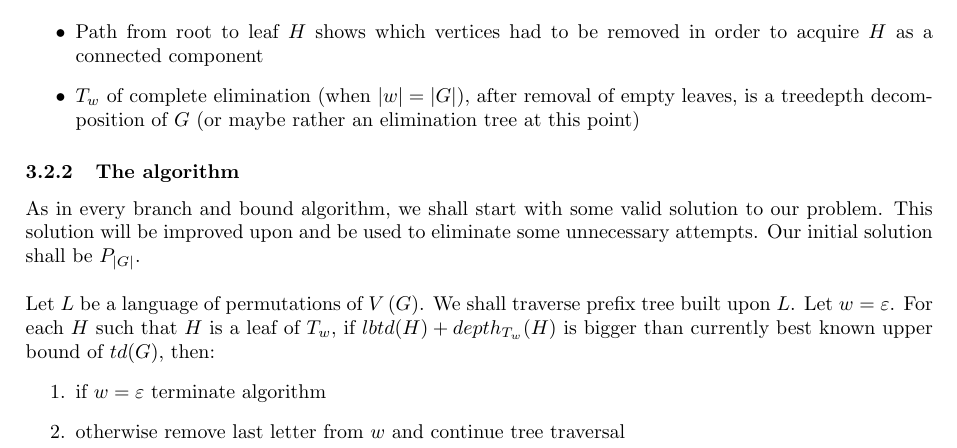
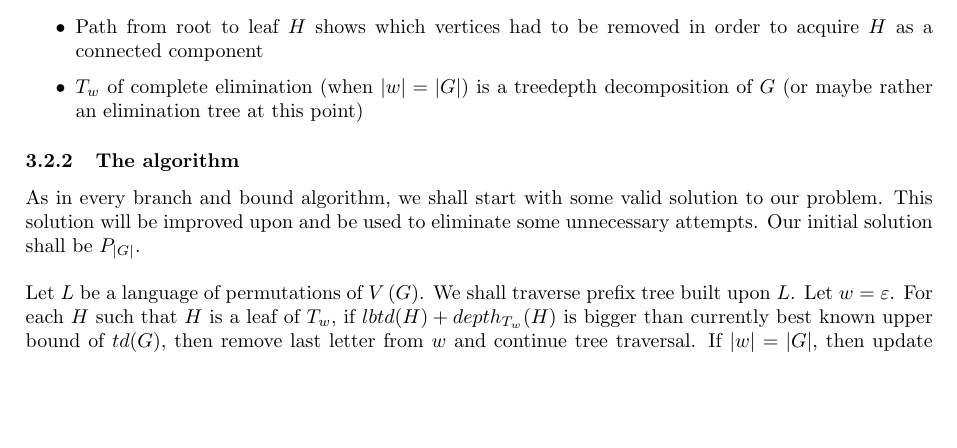
Before and after one commit to Zackere/GiSBDW, a LaTeX paper (docs/introductory_documentation/main.tex, which reads docs/introductory_documentation/our_approach/main.tex): part of page 10 of 13, cut so that both start at the same text, the shorter picture padded with empty space. Compiled offline with pdfLaTeX.

Commit message:
Final check

```diff
--- a/docs/introductory_documentation/our_approach/main.tex
+++ b/docs/introductory_documentation/our_approach/main.tex
@@ -163,16 +163,12 @@ There are some observations that can be made to familiarize oneself with incompl
 	\item $T_w$ root is $G$ when $w=\varepsilon$ otherwise it's the first letter of $w$
 	\item Construction of $T_{wv}$ breaks down exactly one of its leaves into connected components. Those new leaves are one step lower than its ancestor, to show how their treedepth has changed upon elimination of $v$
 	\item Path from  root to leaf $H$ shows which vertices had to be removed in order to acquire $H$ as a connected component
-	\item $T_w$ of complete elimination (when $\left|w\right|=\left|G\right|$), after removal of empty leaves, is a treedepth decomposition of $G$ (or maybe rather an elimination tree at this point)
+	\item $T_w$ of complete elimination (when $\left|w\right|=\left|G\right|$) is a treedepth decomposition of $G$ (or maybe rather an elimination tree at this point)
 \end{itemize}
 \subsubsection{The algorithm}
 As in every branch and bound algorithm, we shall start with some valid solution to our problem. This solution will be improved upon and be used to eliminate some unnecessary attempts. Our initial solution shall be $P_{\left|G\right|}$.\\\\
 Let $L$ be a language of permutations of $V\left(G\right)$. We shall traverse prefix tree built upon $L$.
-Let $w=\varepsilon$. For each $H$ such that $H$ is a leaf of $T_w$, if $lbtd(H)+depth_{T_w}(H)$ is bigger than currently best known upper bound of $td(G)$, then:
-\begin{enumerate}
-	\item if $w=\varepsilon$ terminate algorithm
-	\item otherwise remove last letter from $w$ and continue tree traversal
-\end{enumerate} If $|w|=|G|$, then update current best known treedepth decomposition with treedepth decomposition defined by $w$ if necessary. If $|w|<|G|$, then, for each $v\notin w$, traverse subtree rooted in $wv$.\\\\
+Let $w=\varepsilon$. For each $H$ such that $H$ is a leaf of $T_w$, if $lbtd(H)+depth_{T_w}(H)$ is bigger than currently best known upper bound of $td(G)$, then remove last letter from $w$ and continue tree traversal. If $|w|=|G|$, then update current best known treedepth decomposition with treedepth decomposition defined by $w$ if necessary. If $|w|<|G|$, then, for each $v\notin w$, traverse subtree rooted in $wv$.\\\\
 Note: $lbtd(H)$ denotes lower bound of $td\left(H\right)$ and for non-empty graphs is at least 1. When $td\left(H\right)$ is known, it can be used instead of $lbtd(H)$.\\
 Note: Upon elimination, one can find leaf $H$ in $T_w$ which maximizes $\left|H\right| + depth_{T_w}(H)$. Then $\left|H\right| + depth_{T_w}(H)$ is an upper-bound of $td(G)$, possibly improving upon it.
 \subsubsection{Remarks}
```
